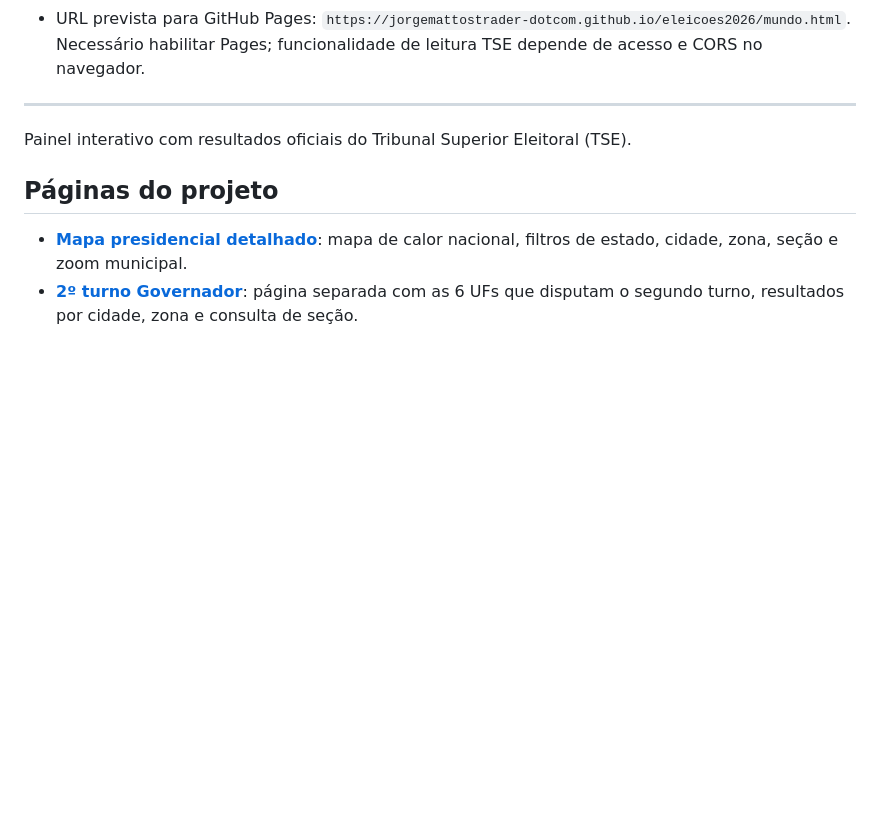
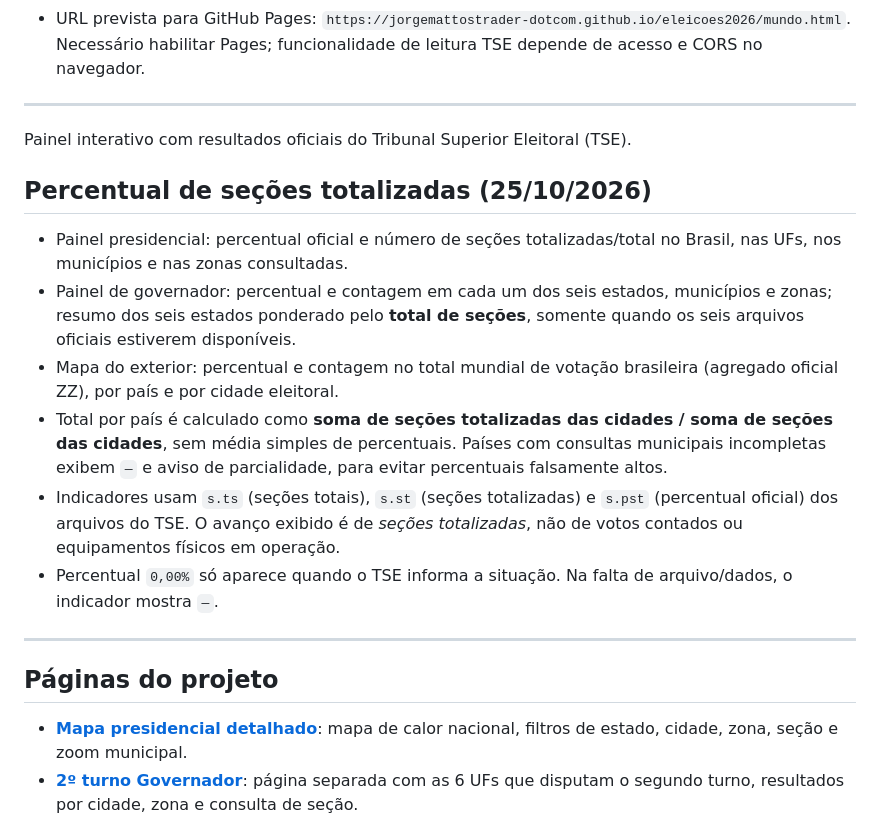
Before and after one commit to jorgemattostrader-dotcom/eleicoes2026, a Markdown page: README.md, the part around the change. Drawn GitHub-style; blank space fills up the shorter version.

Commit message:
Documenta seções totalizadas por município, estado, país e exterior

```diff
--- a/README.md
+++ b/README.md
@@ -16,6 +16,16 @@
 
 Painel interativo com resultados oficiais do Tribunal Superior Eleitoral (TSE).
 
+## Percentual de seções totalizadas (25/10/2026)
+
+- Painel presidencial: percentual oficial e número de seções totalizadas/total no Brasil, nas UFs, nos municípios e nas zonas consultadas.
+- Painel de governador: percentual e contagem em cada um dos seis estados, municípios e zonas; resumo dos seis estados ponderado pelo **total de seções**, somente quando os seis arquivos oficiais estiverem disponíveis.
+- Mapa do exterior: percentual e contagem no total mundial de votação brasileira (agregado oficial ZZ), por país e por cidade eleitoral.
+- Total por país é calculado como **soma de seções totalizadas das cidades / soma de seções das cidades**, sem média simples de percentuais. Países com consultas municipais incompletas exibem `—` e aviso de parcialidade, para evitar percentuais falsamente altos.
+- Indicadores usam `s.ts` (seções totais), `s.st` (seções totalizadas) e `s.pst` (percentual oficial) dos arquivos do TSE. O avanço exibido é de *seções totalizadas*, não de votos contados ou equipamentos físicos em operação.
+- Percentual `0,00%` só aparece quando o TSE informa a situação. Na falta de arquivo/dados, o indicador mostra `—`.
+
+---
 ## Páginas do projeto
 
 - **[Mapa presidencial detalhado](./mapa.html)**: mapa de calor nacional, filtros de estado, cidade, zona, seção e zoom municipal.
```
